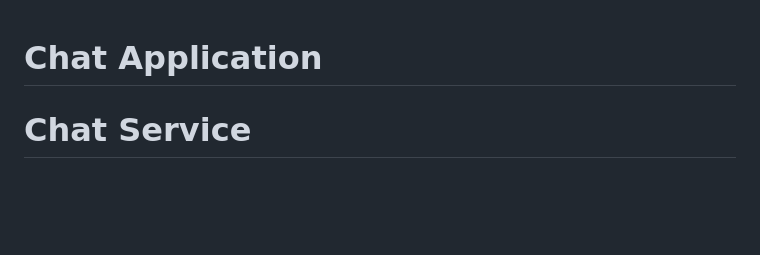
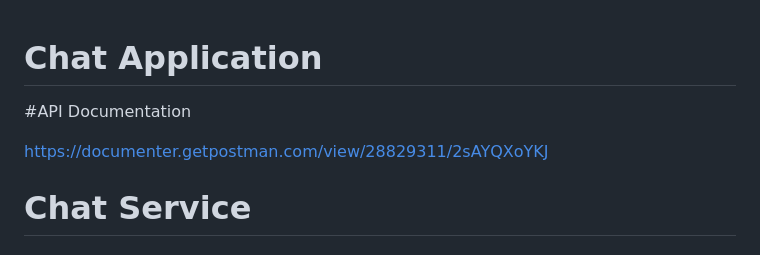
Before and after one commit to SubhamMurarka/chat_app, a Markdown page: README.md, the part around the change. Rendered like a GitHub page; blank space fills up the shorter version.

```diff
--- a/README.md
+++ b/README.md
@@ -1,4 +1,9 @@
 # Chat Application
+
+#API Documentation
+
+https://documenter.getpostman.com/view/28829311/2sAYQXoYKJ
+
 
 # Chat Service
 
```
